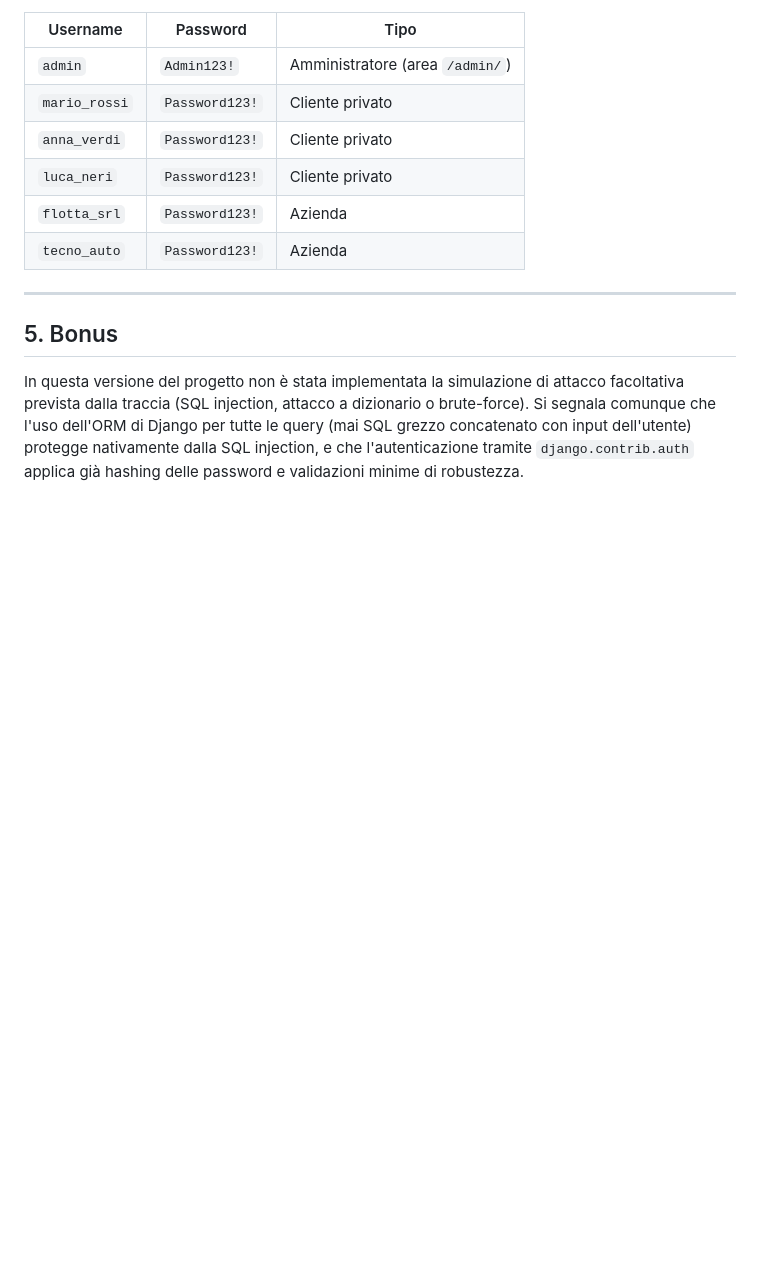
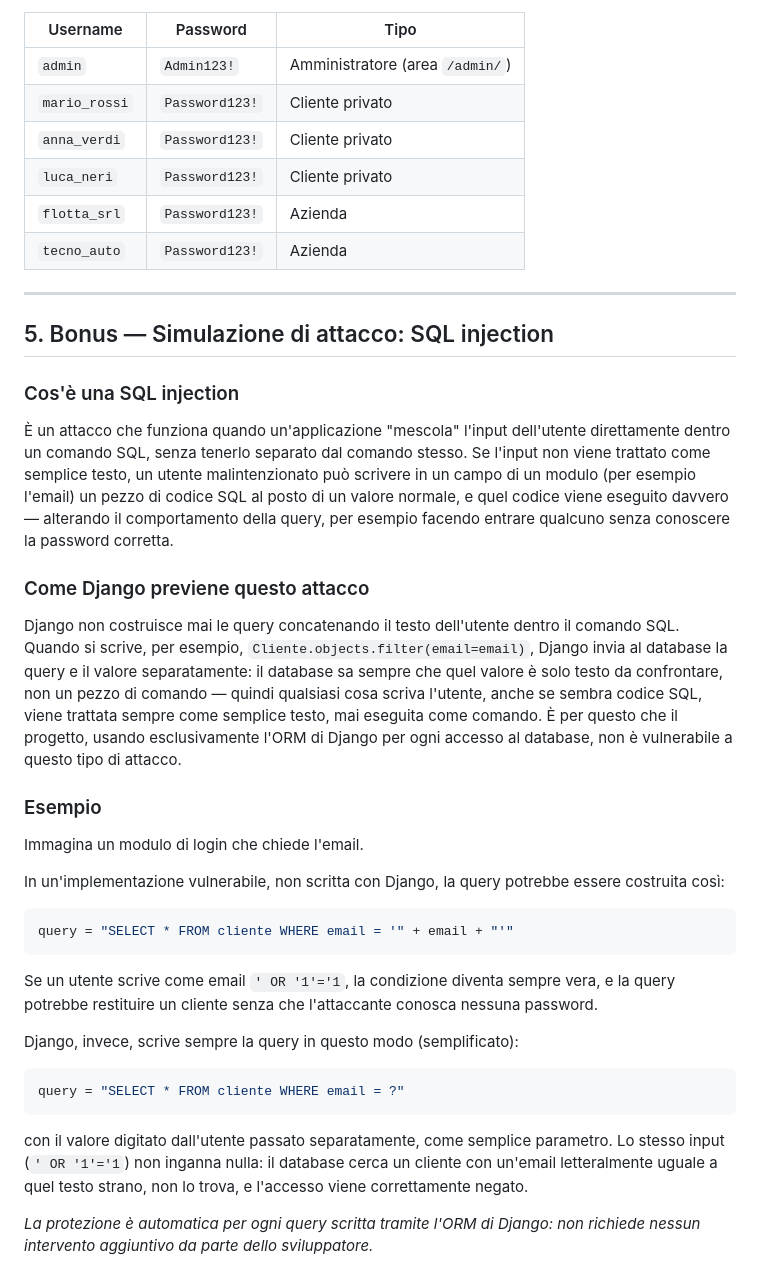
Before and after one commit to aesposito-05/concessionaria-auto-progetto-esame, a Markdown page: documentazione/Documentazione.md, the part around the change. GitHub-like rendering; blank space fills up the shorter version.

Commit message:
Espande sezione 5 bonus con spiegazione SQL injection e difesa Django

````diff
--- a/documentazione/Documentazione.md
+++ b/documentazione/Documentazione.md
@@ -446,6 +446,30 @@ Dopo `loaddata dati_esempio.json` sono disponibili questi account:
 
 ---
 
-## 5. Bonus
+## 5. Bonus — Simulazione di attacco: SQL injection
 
-In questa versione del progetto non è stata implementata la simulazione di attacco facoltativa prevista dalla traccia (SQL injection, attacco a dizionario o brute-force). Si segnala comunque che l'uso dell'ORM di Django per tutte le query (mai SQL grezzo concatenato con input dell'utente) protegge nativamente dalla SQL injection, e che l'autenticazione tramite `django.contrib.auth` applica già hashing delle password e validazioni minime di robustezza.
+### Cos'è una SQL injection
+
+È un attacco che funziona quando un'applicazione "mescola" l'input dell'utente direttamente dentro un comando SQL, senza tenerlo separato dal comando stesso. Se l'input non viene trattato come semplice testo, un utente malintenzionato può scrivere in un campo di un modulo (per esempio l'email) un pezzo di codice SQL al posto di un valore normale, e quel codice viene eseguito davvero — alterando il comportamento della query, per esempio facendo entrare qualcuno senza conoscere la password corretta.
+
+### Come Django previene questo attacco
+
+Django non costruisce mai le query concatenando il testo dell'utente dentro il comando SQL. Quando si scrive, per esempio, `Cliente.objects.filter(email=email)`, Django invia al database la query e il valore separatamente: il database sa sempre che quel valore è solo testo da confrontare, non un pezzo di comando — quindi qualsiasi cosa scriva l'utente, anche se sembra codice SQL, viene trattata sempre come semplice testo, mai eseguita come comando. È per questo che il progetto, usando esclusivamente l'ORM di Django per ogni accesso al database, non è vulnerabile a questo tipo di attacco.
+
+### Esempio
+
+Immagina un modulo di login che chiede l'email.
+
+In un'implementazione vulnerabile, non scritta con Django, la query potrebbe essere costruita così:
+```python
+query = "SELECT * FROM cliente WHERE email = '" + email + "'"
+```
+Se un utente scrive come email `' OR '1'='1`, la condizione diventa sempre vera, e la query potrebbe restituire un cliente senza che l'attaccante conosca nessuna password.
+
+Django, invece, scrive sempre la query in questo modo (semplificato):
+```python
+query = "SELECT * FROM cliente WHERE email = ?"
+```
+con il valore digitato dall'utente passato separatamente, come semplice parametro. Lo stesso input (`' OR '1'='1`) non inganna nulla: il database cerca un cliente con un'email letteralmente uguale a quel testo strano, non lo trova, e l'accesso viene correttamente negato.
+
+*La protezione è automatica per ogni query scritta tramite l'ORM di Django: non richiede nessun intervento aggiuntivo da parte dello sviluppatore.*
````
